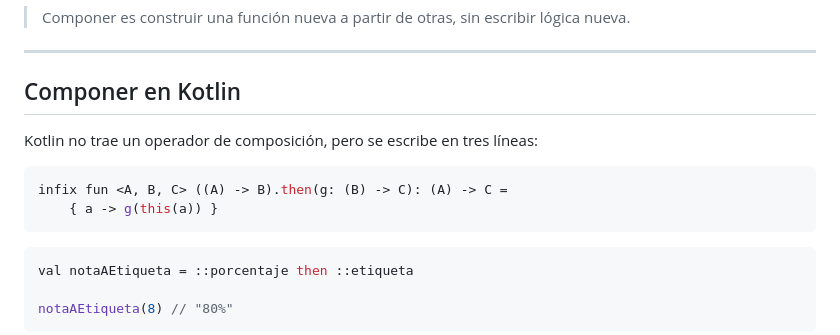
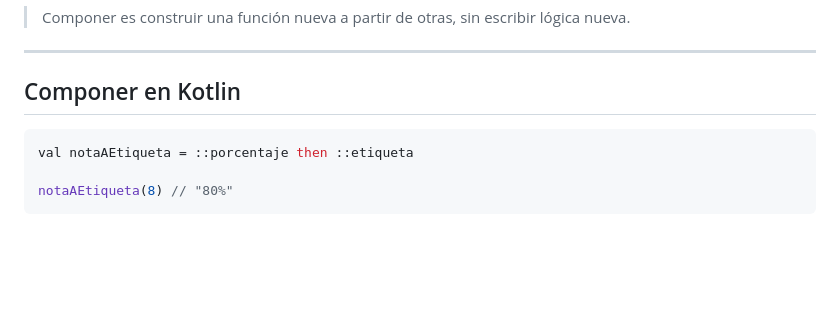
Before and after one commit to austral-prog/dcp, a Markdown page: slides/theory/10-composicion-funcional-calculo-efectos.md, the part around the change. GitHub-like rendering; blank space fills up the shorter version.

````diff
--- a/slides/theory/10-composicion-funcional-calculo-efectos.md
+++ b/slides/theory/10-composicion-funcional-calculo-efectos.md
@@ -86,13 +86,6 @@ Lo que hace posible componer son los **tipos**: la salida de un paso tiene que e
 ---
 
 ## Componer en Kotlin
-
-Kotlin no trae un operador de composición, pero se escribe en tres líneas:
-
-```kotlin
-infix fun <A, B, C> ((A) -> B).then(g: (B) -> C): (A) -> C =
-    { a -> g(this(a)) }
-```
 
 ```kotlin
 val notaAEtiqueta = ::porcentaje then ::etiqueta
````
